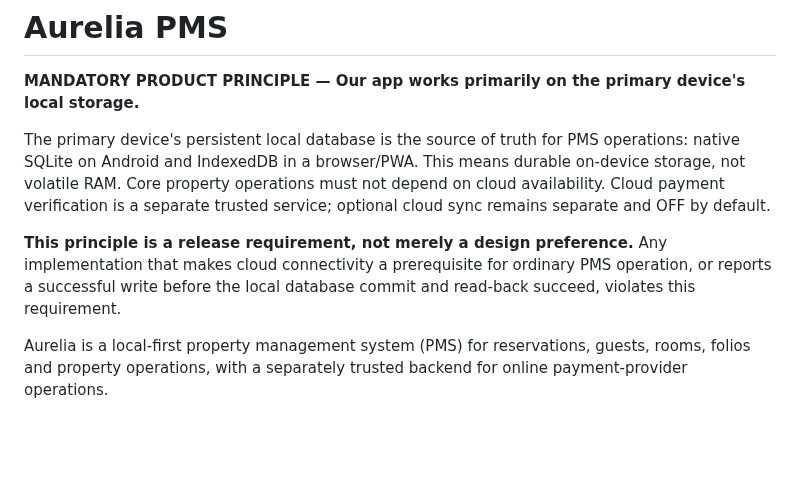
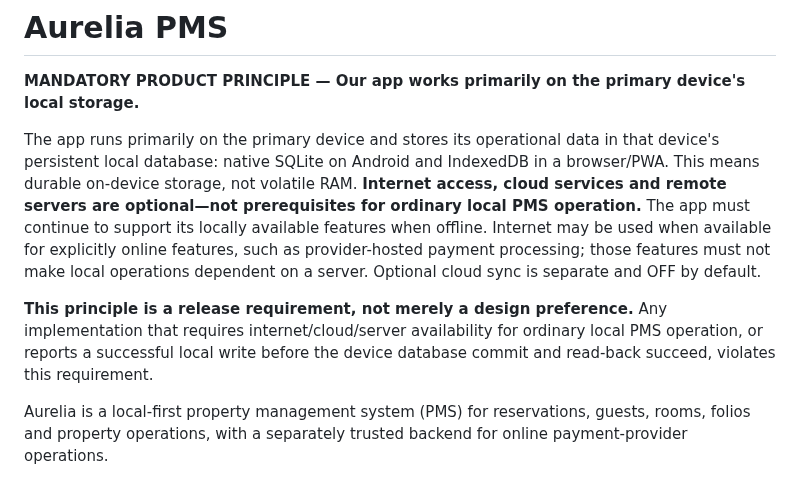
Before and after one commit to Akshayshetye37/Aurelia-apk, a Markdown page: README.md, the part around the change. Drawn GitHub-style; blank space fills up the shorter version.

Commit message:
docs: clarify offline local operation and optional internet

```diff
--- a/README.md
+++ b/README.md
@@ -2,9 +2,9 @@
 
 **MANDATORY PRODUCT PRINCIPLE — Our app works primarily on the primary device's local storage.**
 
-The primary device's persistent local database is the source of truth for PMS operations: native SQLite on Android and IndexedDB in a browser/PWA. This means durable on-device storage, not volatile RAM. Core property operations must not depend on cloud availability. Cloud payment verification is a separate trusted service; optional cloud sync remains separate and OFF by default.
+The app runs primarily on the primary device and stores its operational data in that device's persistent local database: native SQLite on Android and IndexedDB in a browser/PWA. This means durable on-device storage, not volatile RAM. **Internet access, cloud services and remote servers are optional—not prerequisites for ordinary local PMS operation.** The app must continue to support its locally available features when offline. Internet may be used when available for explicitly online features, such as provider-hosted payment processing; those features must not make local operations dependent on a server. Optional cloud sync is separate and OFF by default.
 
-**This principle is a release requirement, not merely a design preference.** Any implementation that makes cloud connectivity a prerequisite for ordinary PMS operation, or reports a successful write before the local database commit and read-back succeed, violates this requirement.
+**This principle is a release requirement, not merely a design preference.** Any implementation that requires internet/cloud/server availability for ordinary local PMS operation, or reports a successful local write before the device database commit and read-back succeed, violates this requirement.
 
 Aurelia is a local-first property management system (PMS) for reservations, guests, rooms, folios and property operations, with a separately trusted backend for online payment-provider operations.
 
```
